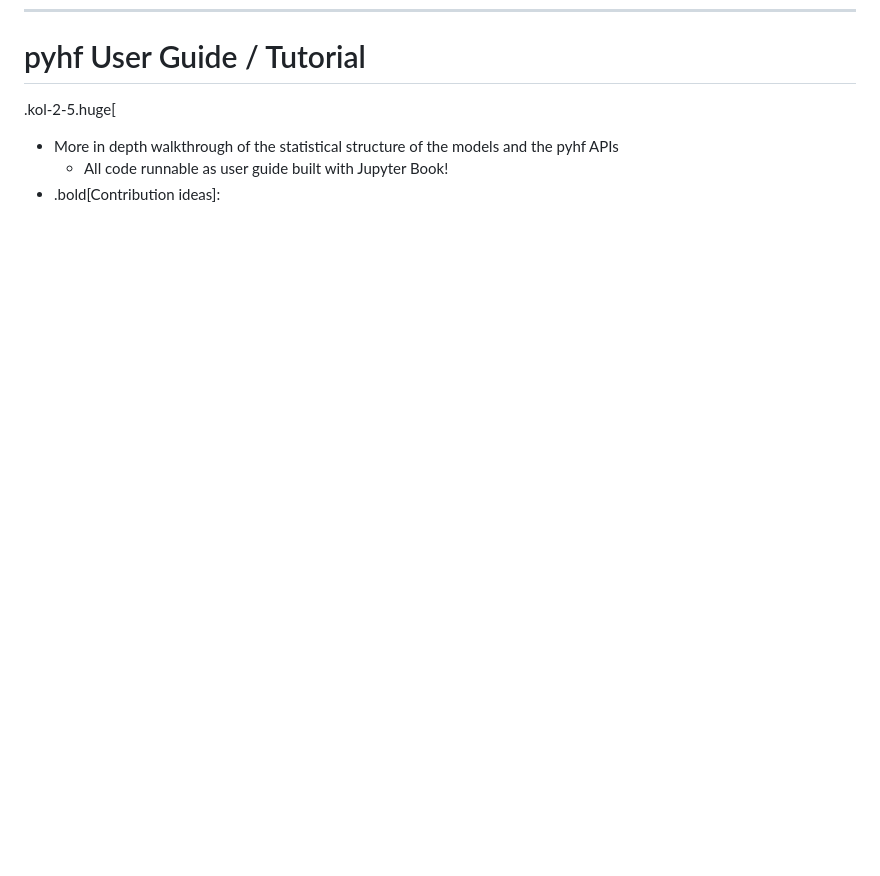
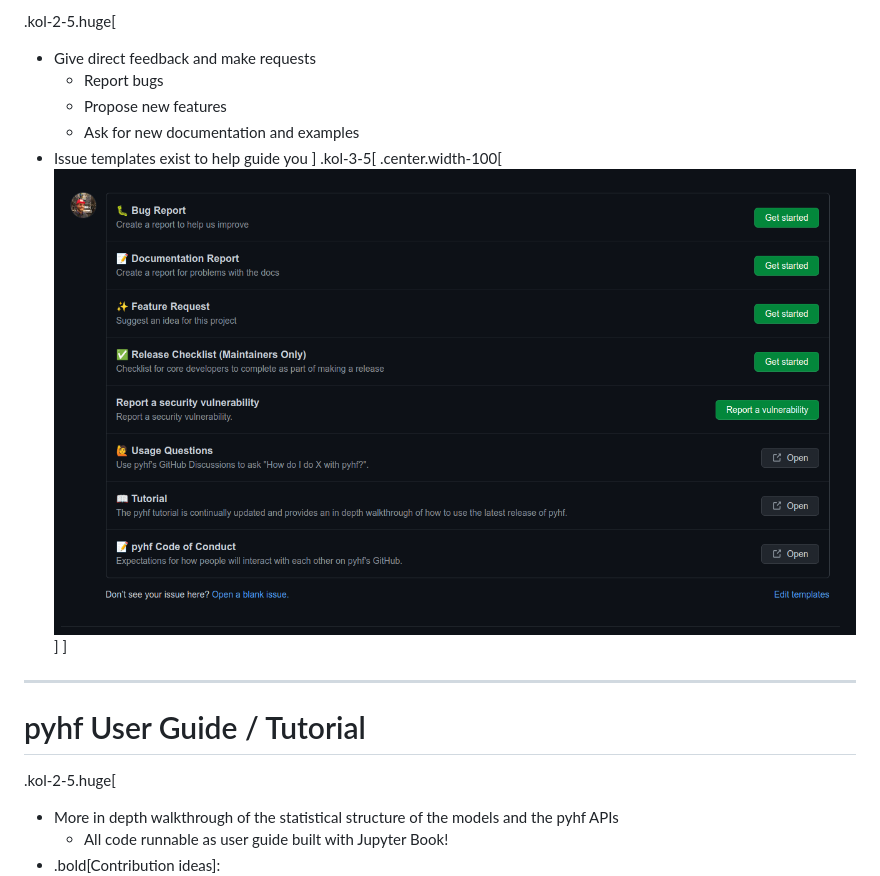
Before and after one commit to matthewfeickert-talks/talk-belle-II-pyhf-workshop-2023, a Markdown page: talk.md, the part around the change printed below. GitHub-like rendering; pictures changed too: figures/issue-template.png (added); blank space fills up the shorter version.

```diff
--- a/talk.md
+++ b/talk.md
@@ -43,3 +59,15 @@ March 3rd, 2023
+.kol-2-5.huge[
+- Give direct feedback and make requests
+   - Report bugs
+   - Propose new features
+   - Ask for new documentation and examples
+- Issue templates exist to help guide you
+]
+.kol-3-5[
+.center.width-100[[![issue-template](figures/issue-template.png)](https://github.com/scikit-hep/pyhf/issues)]
+]
+
+---
 # pyhf User Guide / Tutorial
 
 .kol-2-5.huge[
```
Also changed, not shown: other parts of talk.md (+17 -2 lines), figures/github-discussions.png, figures/github-issues.png (added).
